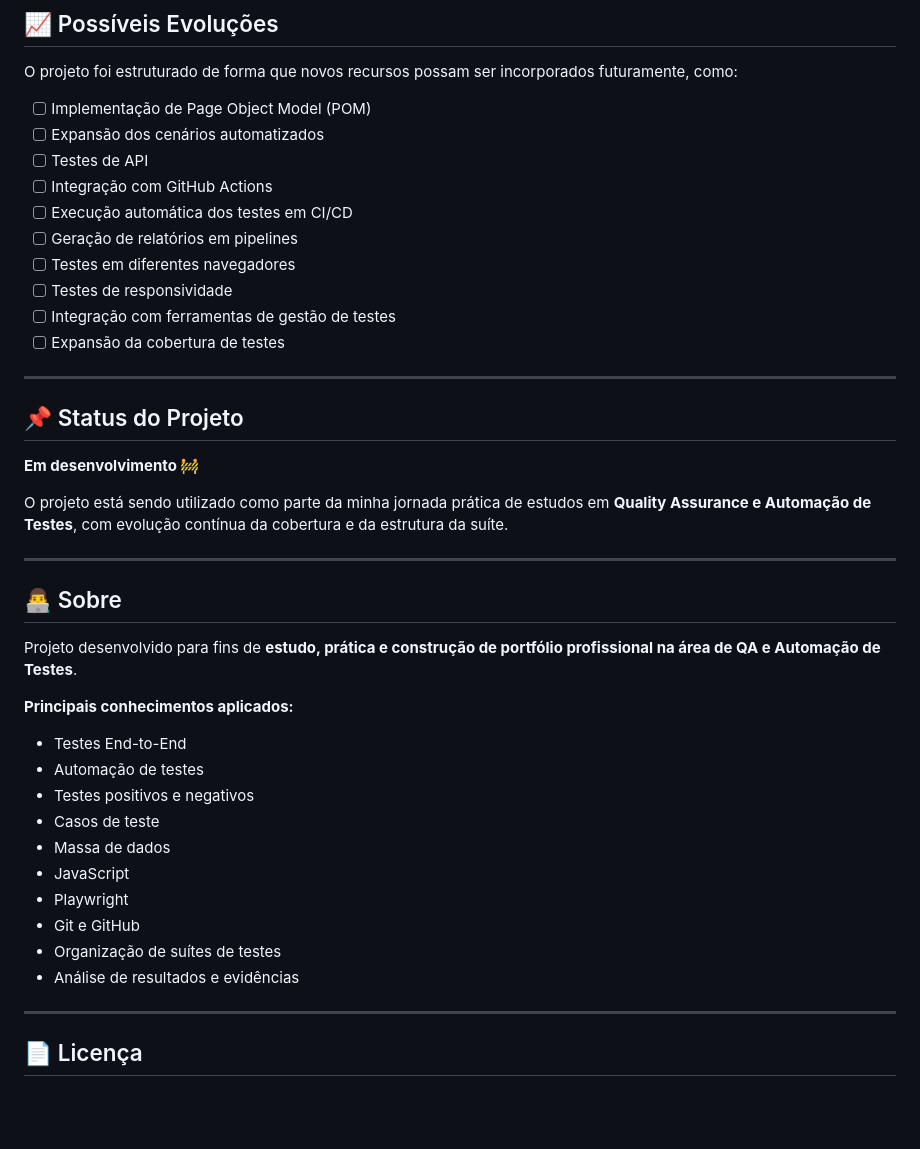
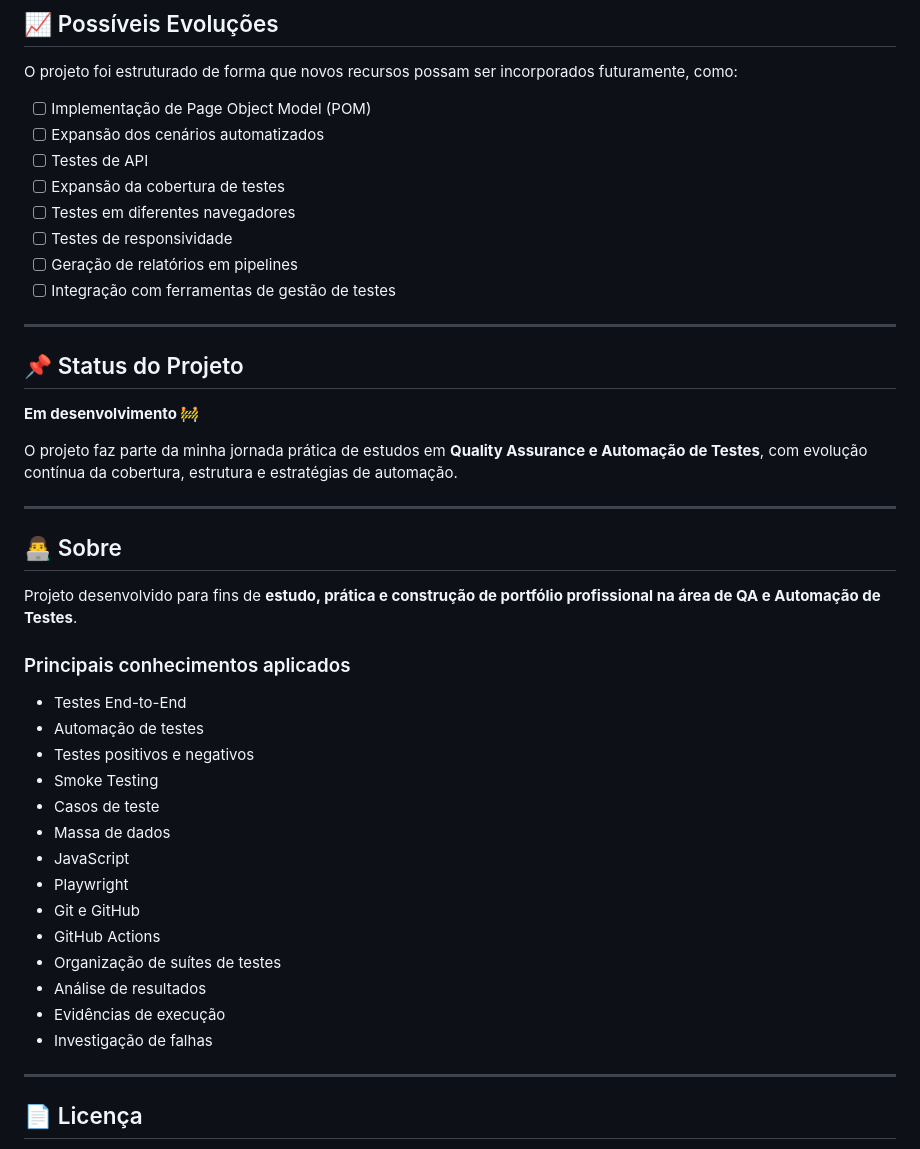
Before and after one commit to vinicius-m0reir4/ecoreserve-playwright-automation, a Markdown page: README.md, the part around one of its changes. GitHub-like rendering; blank space fills up the shorter version.

```diff
--- a/README.md
+++ b/README.md
@@ -211,13 +251,11 @@ O projeto foi estruturado de forma que novos recursos possam ser incorporados fu
 * [ ] Implementação de Page Object Model (POM)
 * [ ] Expansão dos cenários automatizados
 * [ ] Testes de API
-* [ ] Integração com GitHub Actions
-* [ ] Execução automática dos testes em CI/CD
-* [ ] Geração de relatórios em pipelines
+* [ ] Expansão da cobertura de testes
 * [ ] Testes em diferentes navegadores
 * [ ] Testes de responsividade
+* [ ] Geração de relatórios em pipelines
 * [ ] Integração com ferramentas de gestão de testes
-* [ ] Expansão da cobertura de testes
 
 ---
 
@@ -225,7 +263,7 @@ O projeto foi estruturado de forma que novos recursos possam ser incorporados fu
 
 **Em desenvolvimento 🚧**
 
-O projeto está sendo utilizado como parte da minha jornada prática de estudos em **Quality Assurance e Automação de Testes**, com evolução contínua da cobertura e da estrutura da suíte.
+O projeto faz parte da minha jornada prática de estudos em **Quality Assurance e Automação de Testes**, com evolução contínua da cobertura, estrutura e estratégias de automação.
 
 ---
 
@@ -233,18 +271,22 @@ O projeto está sendo utilizado como parte da minha jornada prática de estudos
 
 Projeto desenvolvido para fins de **estudo, prática e construção de portfólio profissional na área de QA e Automação de Testes**.
 
-**Principais conhecimentos aplicados:**
+### Principais conhecimentos aplicados
 
 * Testes End-to-End
 * Automação de testes
 * Testes positivos e negativos
+* Smoke Testing
 * Casos de teste
 * Massa de dados
 * JavaScript
 * Playwright
 * Git e GitHub
+* GitHub Actions
 * Organização de suítes de testes
-* Análise de resultados e evidências
+* Análise de resultados
+* Evidências de execução
+* Investigação de falhas
 
 ---
 
```
Also changed, not shown: other parts of README.md (+75 -35 lines).
